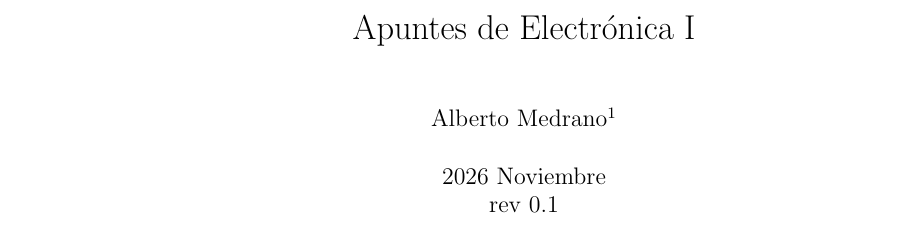
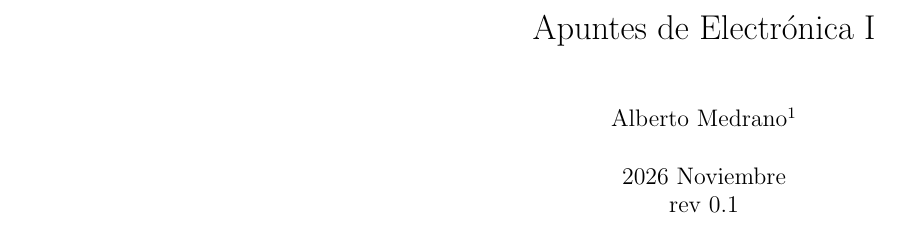
Before and after one commit to ecadmaster/books, a LaTeX book (electronica-1/src/e1_main.tex): part of page 1 of 47 before the commit and part of page 1 of 34 after it, cut so that both start at the same text. Compiled offline with pdfLaTeX.

Commit message:
limpiando

```diff
--- a/electronica-1/src/e1_main.tex
+++ b/electronica-1/src/e1_main.tex
@@ -1,28 +1,17 @@
-\documentclass[portrait,onecolumn,letter]{book}
+\documentclass[landscape,twocolumn,letter]{book}
 % Licencia y derechos: consulte ../../LICENSE-CC-BY-4.0.
 % Las figuras y demás materiales de terceros pueden tener derechos separados y deben identificarse.
-%\documentclass[10pt,letter]{scrartcl}
+
 \usepackage[spanish]{babel}
 \usepackage[left=1.5cm, right=1.5cm, top=1.5cm, bottom=1.5cm]{geometry}
 
-%\usepackage{geometry}
-%\usepackage{amsmath}
-%\usepackage{mathrsfs}
-%\usepackage{graphicx}
-%\usepackage{caption}
-%\usepackage{subcaption}
-%\usepackage[utf8]{inputenc}
 \usepackage{hyperref}
-
 \usepackage{graphicx}
 \usepackage{caption}
 \usepackage{subcaption}
 \usepackage{setspace}
 \usepackage{fancyhdr}
 \usepackage{mathtools}
-
-\usepackage{setspace}
-%\spacing{1.5}
 
 \DeclareCaptionLabelSeparator{emdash}{\textemdash}
 \captionsetup[figure]{labelsep=emdash,font=onehalfspacing,position=bottom}
```
Also changed, not shown: electronica-1/src/e1_chapter1.tex (+3 -0 lines), electronica-1/src/e1_chapter2.tex (+3 -0 lines), electronica-1/src/e1_chapter3.tex (+3 -0 lines), electronica-1/src/e1_chapter4.tex (+3 -0 lines), electronica-1/src/e1_chapter5.tex (+3 -0 lines), electronica-1/src/e1_main.tex (2 more changed lines), 1 other file.
